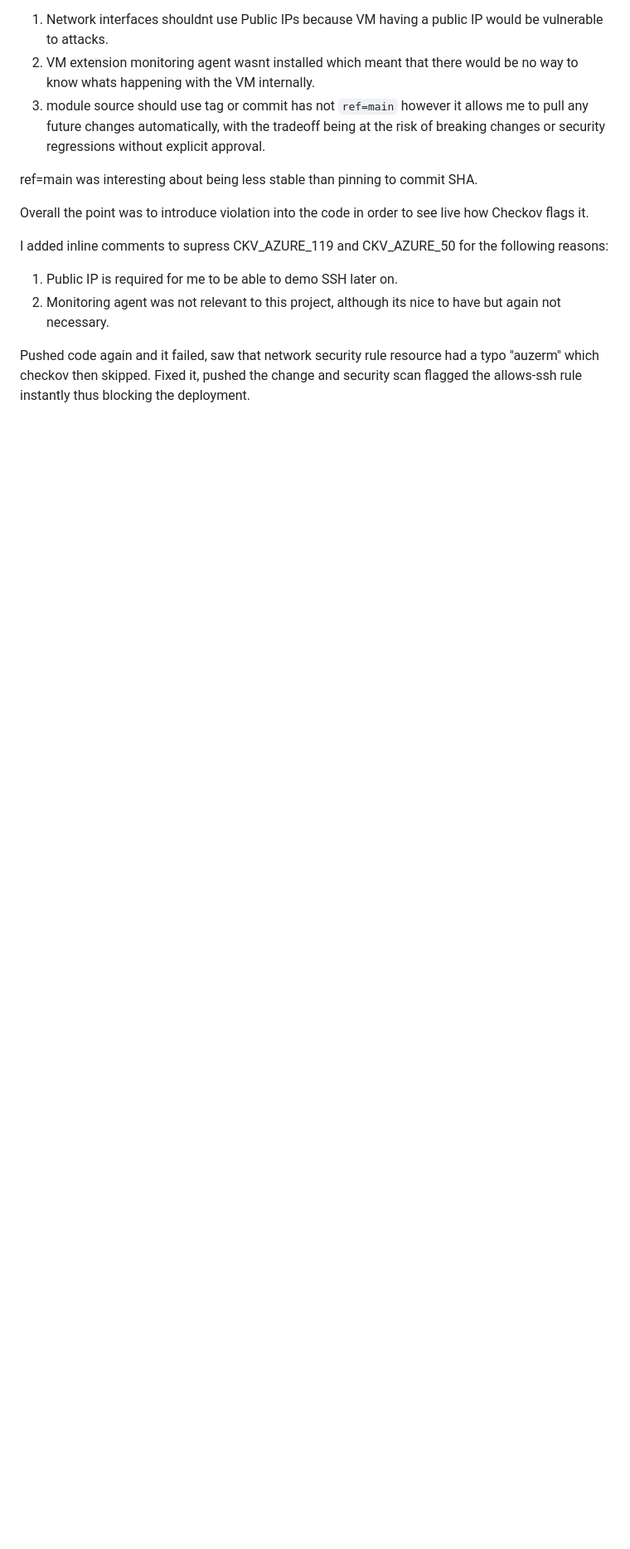
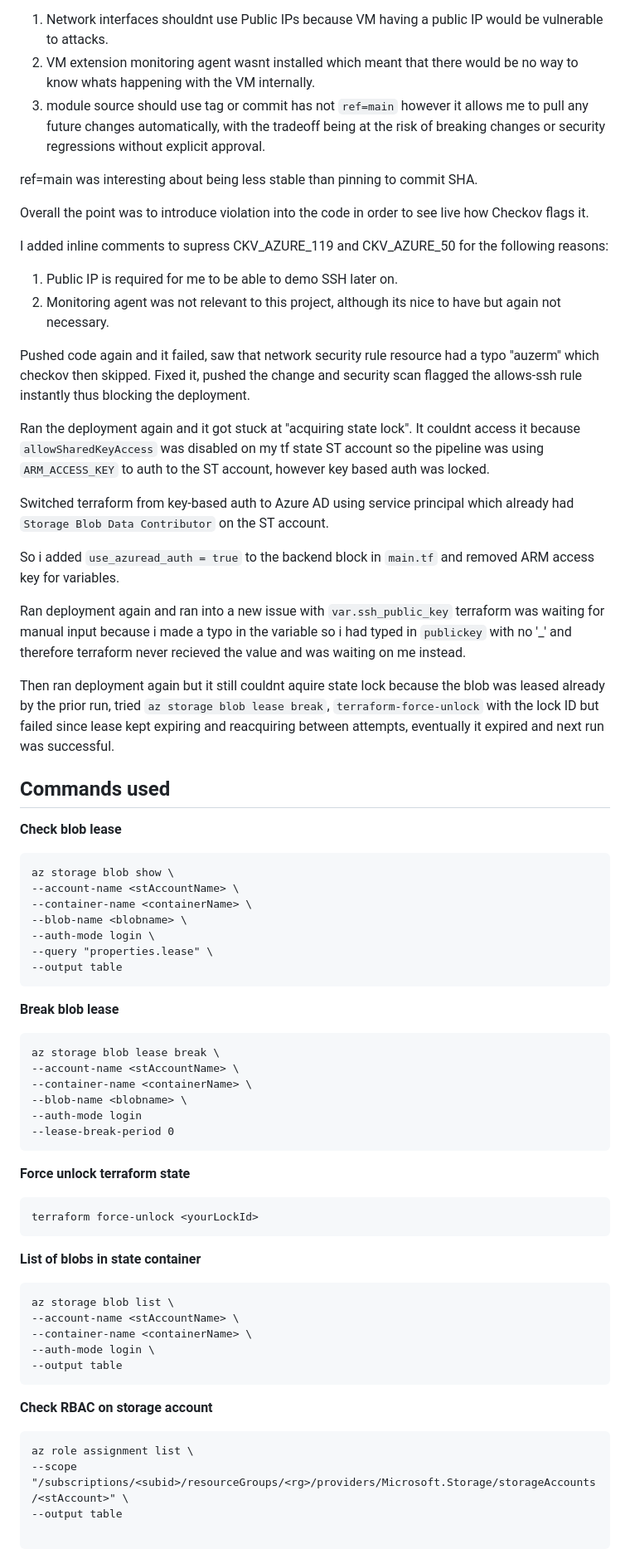
Before and after one commit to PelmeenidHapukoorega/Azure-Lab-Automation, a Markdown page: Labs/07-Security-Pipeline/LEARNINGS.md, the part around the change. Shown at 83% size. GitHub-like rendering; blank space fills up the shorter version.

Commit message:
Added error documentation and commands used

````diff
--- a/Labs/07-Security-Pipeline/LEARNINGS.md
+++ b/Labs/07-Security-Pipeline/LEARNINGS.md
@@ -44,3 +44,56 @@ I added inline comments to supress CKV_AZURE_119 and CKV_AZURE_50 for the follow
 2. Monitoring agent was not relevant to this project, although its nice to have but again not necessary.
 
 Pushed code again and it failed, saw that network security rule resource had a typo "auzerm" which checkov then skipped. Fixed it, pushed the change and security scan flagged the allows-ssh rule instantly thus blocking the deployment.
+
+Ran the deployment again and it got stuck at "acquiring state lock". It couldnt access it because `allowSharedKeyAccess` was disabled on my tf state ST account so the pipeline was using `ARM_ACCESS_KEY` to auth to the ST account, however key based auth was locked.
+
+Switched terraform from key-based auth to Azure AD using service principal which already had `Storage Blob Data Contributor` on the ST account.
+
+So i added `use_azuread_auth = true` to the backend block in `main.tf` and removed ARM access key for variables.
+
+Ran deployment again and ran into a new issue with `var.ssh_public_key` terraform was waiting for manual input because i made a typo in the variable so i had typed in `publickey` with no '_' and therefore terraform never recieved the value and was waiting on me instead.
+
+Then ran deployment again but it still couldnt aquire state lock because the blob was leased already by the prior run, tried `az storage blob lease break`, `terraform-force-unlock` with the lock ID but failed since lease kept expiring and reacquiring between attempts, eventually it expired and next run was successful.
+
+## Commands used
+
+**Check blob lease**
+```
+az storage blob show \
+--account-name <stAccountName> \
+--container-name <containerName> \
+--blob-name <blobname> \
+--auth-mode login \
+--query "properties.lease" \
+--output table
+```
+
+**Break blob lease**
+```
+az storage blob lease break \
+--account-name <stAccountName> \
+--container-name <containerName> \
+--blob-name <blobname> \
+--auth-mode login
+--lease-break-period 0
+```
+
+**Force unlock terraform state**
+```
+terraform force-unlock <yourLockId>
+```
+
+**List of blobs in state container**
+```
+az storage blob list \
+--account-name <stAccountName> \
+--container-name <containerName> \
+--auth-mode login \
+--output table
+```
+
+**Check RBAC on storage account**
+```
+az role assignment list \
+--scope "/subscriptions/<subid>/resourceGroups/<rg>/providers/Microsoft.Storage/storageAccounts/<stAccount>" \
+--output table
````
